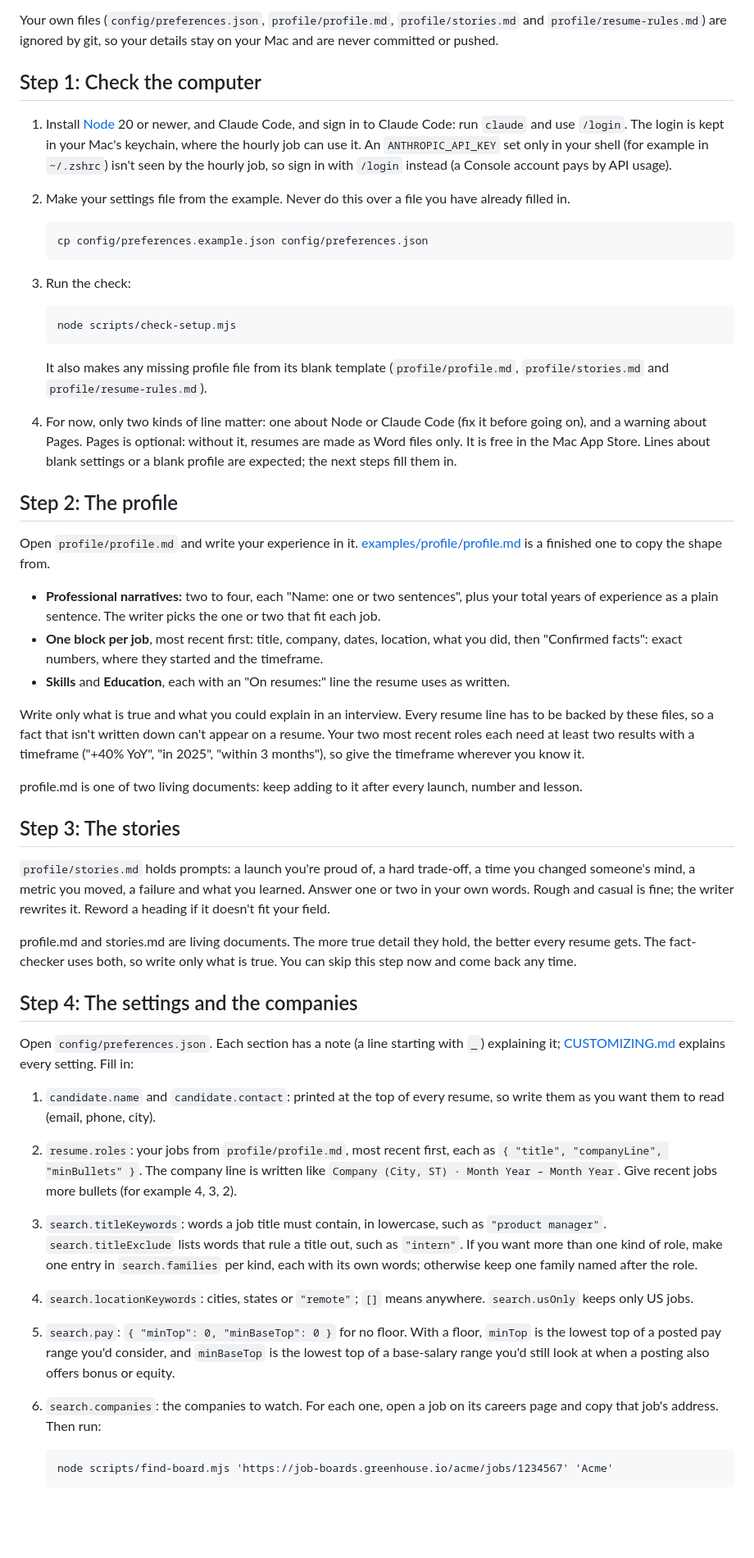
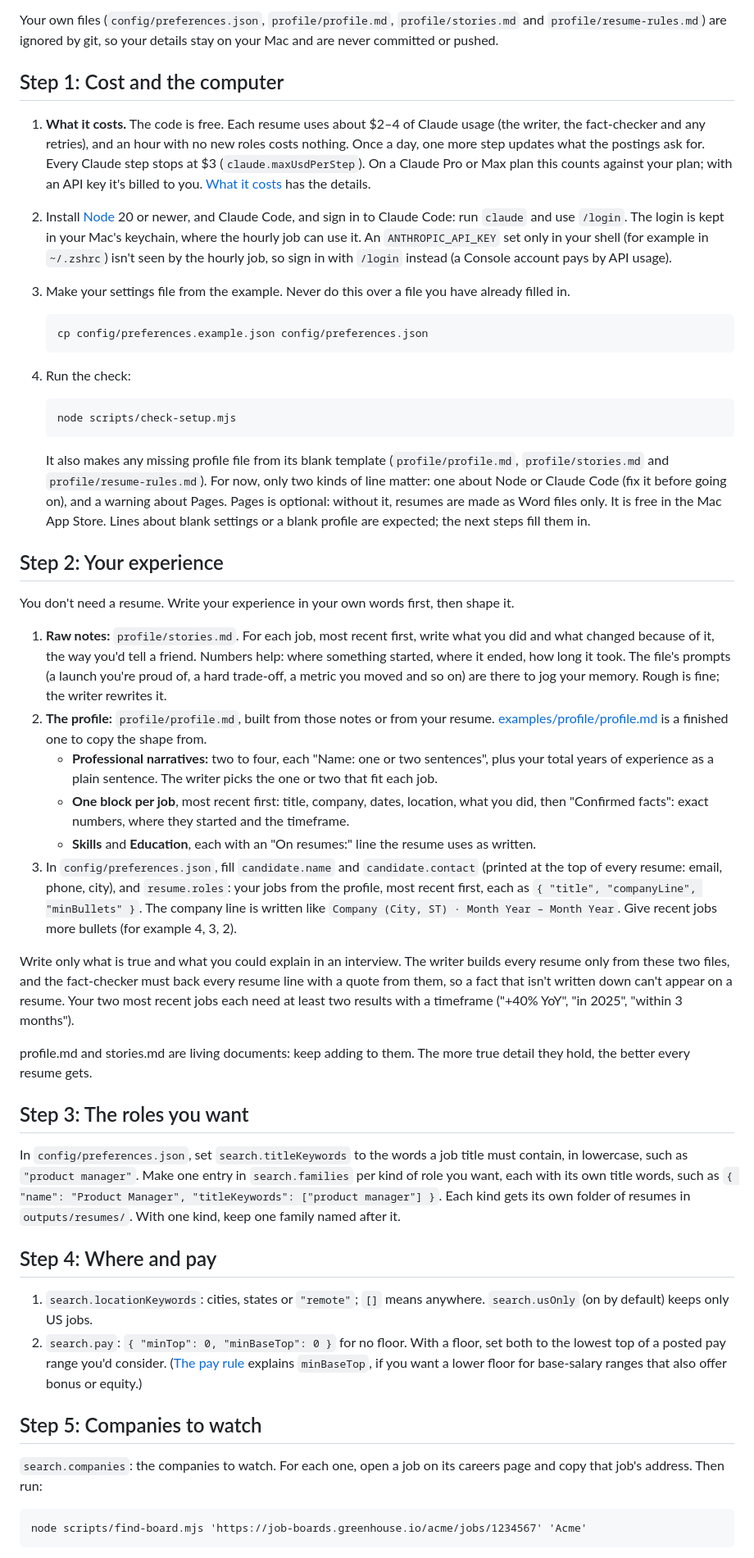
Before and after one commit to mwoodwilson/agentic-job-search, a Markdown page: docs/SETUP.md, the part around one of its changes. Shown at 82% size. Drawn GitHub-style; blank space fills up the shorter version.

````diff
--- a/docs/SETUP.md
+++ b/docs/SETUP.md
@@ -6,54 +6,53 @@ Prefer to have Claude guide you? Start Claude Code in the project folder with `c
 
 Your own files (`config/preferences.json`, `profile/profile.md`, `profile/stories.md` and `profile/resume-rules.md`) are ignored by git, so your details stay on your Mac and are never committed or pushed.
 
-## Step 1: Check the computer
+## Step 1: Cost and the computer
 
-1. Install [Node](https://nodejs.org) 20 or newer, and Claude Code, and sign in to Claude Code: run `claude` and use `/login`. The login is kept in your Mac's keychain, where the hourly job can use it. An `ANTHROPIC_API_KEY` set only in your shell (for example in `~/.zshrc`) isn't seen by the hourly job, so sign in with `/login` instead (a Console account pays by API usage).
-2. Make your settings file from the example. Never do this over a file you have already filled in.
+1. **What it costs.** The code is free. Each resume uses about $2–4 of Claude usage (the writer, the fact-checker and any retries), and an hour with no new roles costs nothing. Once a day, one more step updates what the postings ask for. Every Claude step stops at $3 (`claude.maxUsdPerStep`). On a Claude Pro or Max plan this counts against your plan; with an API key it's billed to you. [What it costs](../README.md#what-it-costs) has the details.
+2. Install [Node](https://nodejs.org) 20 or newer, and Claude Code, and sign in to Claude Code: run `claude` and use `/login`. The login is kept in your Mac's keychain, where the hourly job can use it. An `ANTHROPIC_API_KEY` set only in your shell (for example in `~/.zshrc`) isn't seen by the hourly job, so sign in with `/login` instead (a Console account pays by API usage).
+3. Make your settings file from the example. Never do this over a file you have already filled in.
 
    ```
    cp config/preferences.example.json config/preferences.json
    ```
 
-3. Run the check:
+4. Run the check:
 
    ```
    node scripts/check-setup.mjs
    ```
 
-   It also makes any missing profile file from its blank template (`profile/profile.md`, `profile/stories.md` and `profile/resume-rules.md`).
-4. For now, only two kinds of line matter: one about Node or Claude Code (fix it before going on), and a warning about Pages. Pages is optional: without it, resumes are made as Word files only. It is free in the Mac App Store. Lines about blank settings or a blank profile are expected; the next steps fill them in.
+   It also makes any missing profile file from its blank template (`profile/profile.md`, `profile/stories.md` and `profile/resume-rules.md`). For now, only two kinds of line matter: one about Node or Claude Code (fix it before going on), and a warning about Pages. Pages is optional: without it, resumes are made as Word files only. It is free in the Mac App Store. Lines about blank settings or a blank profile are expected; the next steps fill them in.
 
-## Step 2: The profile
+## Step 2: Your experience
 
-Open `profile/profile.md` and write your experience in it. [examples/profile/profile.md](../examples/profile/profile.md) is a finished one to copy the shape from.
+You don't need a resume. Write your experience in your own words first, then shape it.
 
-- **Professional narratives:** two to four, each "Name: one or two sentences", plus your total years of experience as a plain sentence. The writer picks the one or two that fit each job.
-- **One block per job**, most recent first: title, company, dates, location, what you did, then "Confirmed facts": exact numbers, where they started and the timeframe.
-- **Skills** and **Education**, each with an "On resumes:" line the resume uses as written.
+1. **Raw notes:** `profile/stories.md`. For each job, most recent first, write what you did and what changed because of it, the way you'd tell a friend. Numbers help: where something started, where it ended, how long it took. The file's prompts (a launch you're proud of, a hard trade-off, a metric you moved and so on) are there to jog your memory. Rough is fine; the writer rewrites it.
+2. **The profile:** `profile/profile.md`, built from those notes or from your resume. [examples/profile/profile.md](../examples/profile/profile.md) is a finished one to copy the shape from.
+   - **Professional narratives:** two to four, each "Name: one or two sentences", plus your total years of experience as a plain sentence. The writer picks the one or two that fit each job.
+   - **One block per job**, most recent first: title, company, dates, location, what you did, then "Confirmed facts": exact numbers, where they started and the timeframe.
+   - **Skills** and **Education**, each with an "On resumes:" line the resume uses as written.
+3. In `config/preferences.json`, fill `candidate.name` and `candidate.contact` (printed at the top of every resume: email, phone, city), and `resume.roles`: your jobs from the profile, most recent first, each as `{ "title", "companyLine", "minBullets" }`. The company line is written like `Company (City, ST) · Month Year – Month Year`. Give recent jobs more bullets (for example 4, 3, 2).
 
-Write only what is true and what you could explain in an interview. Every resume line has to be backed by these files, so a fact that isn't written down can't appear on a resume. Your two most recent roles each need at least two results with a timeframe ("+40% YoY", "in 2025", "within 3 months"), so give the timeframe wherever you know it.
+Write only what is true and what you could explain in an interview. The writer builds every resume only from these two files, and the fact-checker must back every resume line with a quote from them, so a fact that isn't written down can't appear on a resume. Your two most recent jobs each need at least two results with a timeframe ("+40% YoY", "in 2025", "within 3 months").
 
-profile.md is one of two living documents: keep adding to it after every launch, number and lesson.
+profile.md and stories.md are living documents: keep adding to them. The more true detail they hold, the better every resume gets.
 
-## Step 3: The stories
+## Step 3: The roles you want
 
-`profile/stories.md` holds prompts: a launch you're proud of, a hard trade-off, a time you changed someone's mind, a metric you moved, a failure and what you learned. Answer one or two in your own words. Rough and casual is fine; the writer rewrites it. Reword a heading if it doesn't fit your field.
+In `config/preferences.json`, set `search.titleKeywords` to the words a job title must contain, in lowercase, such as `"product manager"`. Make one entry in `search.families` per kind of role you want, each with its own title words, such as `{ "name": "Product Manager", "titleKeywords": ["product manager"] }`. Each kind gets its own folder of resumes in `outputs/resumes/`. With one kind, keep one family named after it.
 
-profile.md and stories.md are living documents. The more true detail they hold, the better every resume gets. The fact-checker uses both, so write only what is true. You can skip this step now and come back any time.
+## Step 4: Where and pay
 
-## Step 4: The settings and the companies
+1. `search.locationKeywords`: cities, states or `"remote"`; `[]` means anywhere. `search.usOnly` (on by default) keeps only US jobs.
+2. `search.pay`: `{ "minTop": 0, "minBaseTop": 0 }` for no floor. With a floor, set both to the lowest top of a posted pay range you'd consider. ([The pay rule](CUSTOMIZING.md#the-pay-rule) explains `minBaseTop`, if you want a lower floor for base-salary ranges that also offer bonus or equity.)
 
-Open `config/preferences.json`. Each section has a note (a line starting with `_`) explaining it; [CUSTOMIZING.md](CUSTOMIZING.md) explains every setting. Fill in:
+## Step 5: Companies to watch
 
-1. `candidate.name` and `candidate.contact`: printed at the top of every resume, so write them as you want them to read (email, phone, city).
-2. `resume.roles`: your jobs from `profile/profile.md`, most recent first, each as `{ "title", "companyLine", "minBullets" }`. The company line is written like `Company (City, ST) · Month Year – Month Year`. Give recent jobs more bullets (for example 4, 3, 2).
-3. `search.titleKeywords`: words a job title must contain, in lowercase, such as `"product manager"`. `search.titleExclude` lists words that rule a title out, such as `"intern"`. If you want more than one kind of role, make one entry in `search.families` per kind, each with its own words; otherwise keep one family named after the role.
-4. `search.locationKeywords`: cities, states or `"remote"`; `[]` means anywhere. `search.usOnly` keeps only US jobs.
-5. `search.pay`: `{ "minTop": 0, "minBaseTop": 0 }` for no floor. With a floor, `minTop` is the lowest top of a posted pay range you'd consider, and `minBaseTop` is the lowest top of a base-salary range you'd still look at when a posting also offers bonus or equity.
-6. `search.companies`: the companies to watch. For each one, open a job on its careers page and copy that job's address. Then run:
+`search.companies`: the companies to watch. For each one, open a job on its careers page and copy that job's address. Then run:
 
-   ```
-   node scripts/find-board.mjs 'https://job-boards.greenhouse.io/acme/jobs/1234567' 'Acme'
-   ```
+```
+node scripts/find-board.mjs 'https://job-boards.greenhouse.io/acme/jobs/1234567' 'Acme'
+```
 
````
Also changed, not shown: other parts of docs/SETUP.md (+35 -33 lines), README.md (+8 -2 lines), docs/assets/workflow-poster.png, 5 other files.
